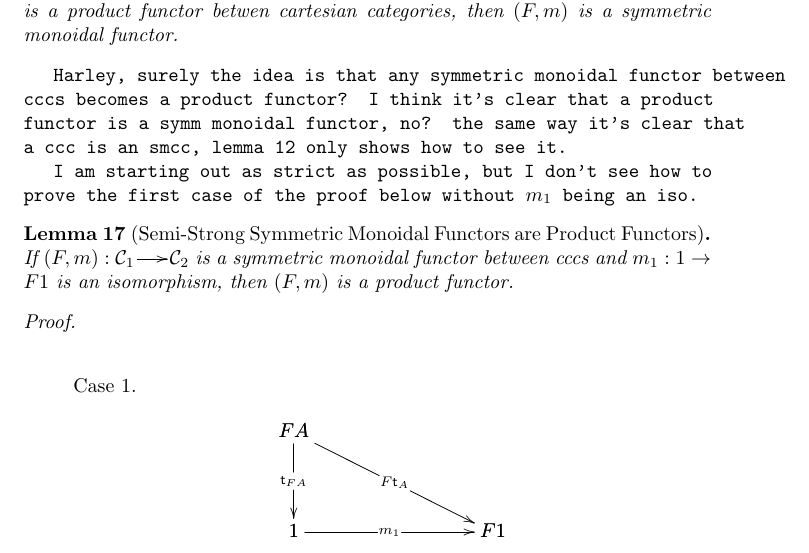
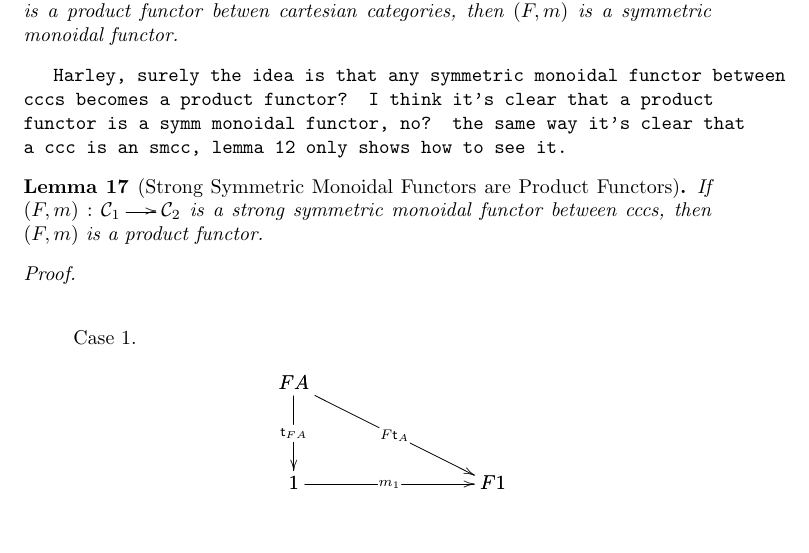
Before and after one commit to vcvpaiva/ConstructiveModalLogic, a LaTeX document (main.tex, which reads appB.tex): part of page 14 of 16, cut so that both start at the same text, the shorter picture padded with empty space. Compiled offline with pdfLaTeX.

Commit message:
If we have a strong SM funct, then it is a product funct.

```diff
--- a/appB.tex
+++ b/appB.tex
@@ -240,14 +240,10 @@ monoidal functor between cartesian categories.
 \end{proof}
 \fi
 
-{\tt I am starting out as strict as possible, but I don't see how to
-  prove the first case of the proof below without $m_1$ being an iso.}
-
-\begin{lemma}[Semi-Strong Symmetric Monoidal Functors are Product Functors]
-  \label{lemma:semi-strong-symmetric_monoidal_functors_are_product_functors}
-  If $(F,m) : \cat{C}_1 \mto \cat{C}_2$ is a symmetric monoidal
-  functor between cccs and $m_1 : 1 \to F1$ is an isomorphism, then
-  $(F,m)$ is a product functor.
+\begin{lemma}[Strong Symmetric Monoidal Functors are Product Functors]
+  \label{lemma:strong-symmetric_monoidal_functors_are_product_functors}
+  If $(F,m) : \cat{C}_1 \mto \cat{C}_2$ is a strong symmetric monoidal
+  functor between cccs, then $(F,m)$ is a product functor.
 \end{lemma}
 \begin{proof}
   \ \\
```
Also changed, not shown: appB.tex (1 more changed lines).
